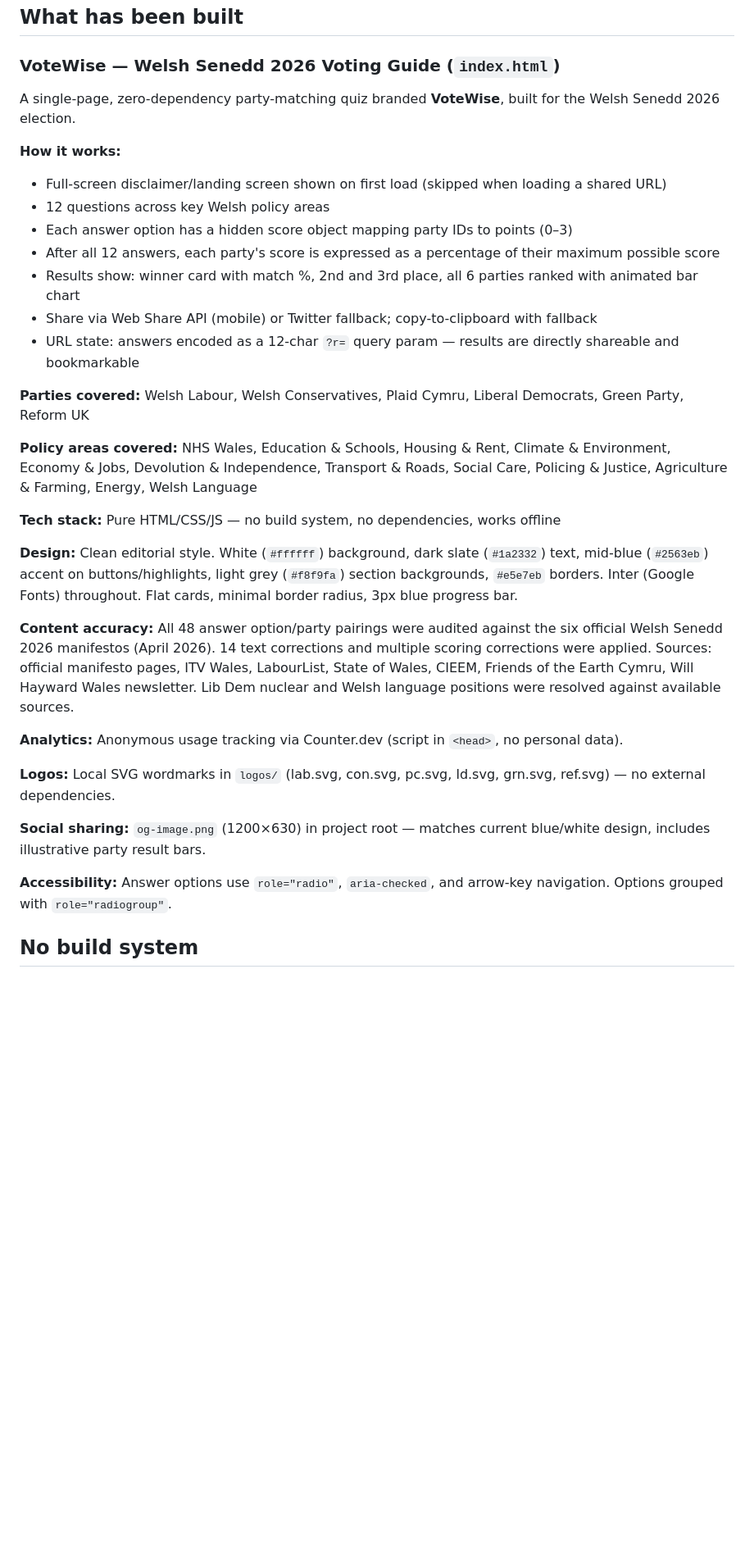
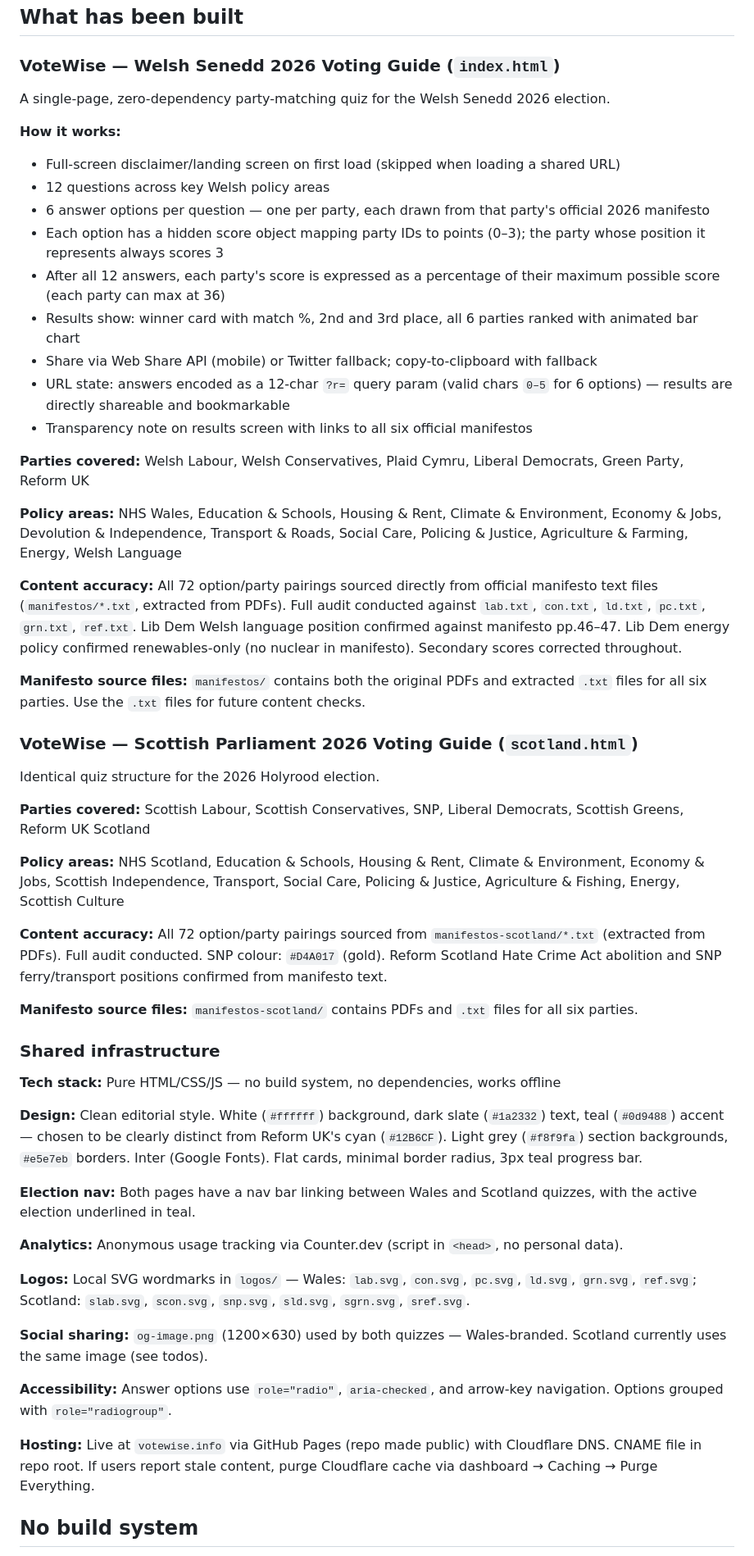
Before and after one commit to lloydy1982/politics-project, a Markdown page: CLAUDE.md, the part around one of its changes. Shown at 82% size. Drawn GitHub-style; blank space fills up the shorter version.

Commit message:
Update CLAUDE.md to reflect current project state
Documents Scotland quiz, teal accent, 6-option structure, manifesto
source files, live hosting at votewise.info, and clears completed
todos (LD Welsh language, hosting, custom domain, scoring fixes).
Remaining todos: Scotland OG image, mobile hardware test, WCAG check.

Co-Authored-By: Claude Sonnet 4.6 <noreply@anthropic.com>

```diff
--- a/CLAUDE.md
+++ b/CLAUDE.md
@@ -12,34 +12,56 @@ Private GitHub repo: `lloydy1982/politics-project`
 
 ### VoteWise — Welsh Senedd 2026 Voting Guide (`index.html`)
 
-A single-page, zero-dependency party-matching quiz branded **VoteWise**, built for the Welsh Senedd 2026 election.
+A single-page, zero-dependency party-matching quiz for the Welsh Senedd 2026 election.
 
 **How it works:**
-- Full-screen disclaimer/landing screen shown on first load (skipped when loading a shared URL)
+- Full-screen disclaimer/landing screen on first load (skipped when loading a shared URL)
 - 12 questions across key Welsh policy areas
-- Each answer option has a hidden score object mapping party IDs to points (0–3)
-- After all 12 answers, each party's score is expressed as a percentage of their maximum possible score
+- 6 answer options per question — one per party, each drawn from that party's official 2026 manifesto
+- Each option has a hidden score object mapping party IDs to points (0–3); the party whose position it represents always scores 3
+- After all 12 answers, each party's score is expressed as a percentage of their maximum possible score (each party can max at 36)
 - Results show: winner card with match %, 2nd and 3rd place, all 6 parties ranked with animated bar chart
 - Share via Web Share API (mobile) or Twitter fallback; copy-to-clipboard with fallback
-- URL state: answers encoded as a 12-char `?r=` query param — results are directly shareable and bookmarkable
+- URL state: answers encoded as a 12-char `?r=` query param (valid chars `0–5` for 6 options) — results are directly shareable and bookmarkable
+- Transparency note on results screen with links to all six official manifestos
 
 **Parties covered:** Welsh Labour, Welsh Conservatives, Plaid Cymru, Liberal Democrats, Green Party, Reform UK
 
-**Policy areas covered:** NHS Wales, Education & Schools, Housing & Rent, Climate & Environment, Economy & Jobs, Devolution & Independence, Transport & Roads, Social Care, Policing & Justice, Agriculture & Farming, Energy, Welsh Language
+**Policy areas:** NHS Wales, Education & Schools, Housing & Rent, Climate & Environment, Economy & Jobs, Devolution & Independence, Transport & Roads, Social Care, Policing & Justice, Agriculture & Farming, Energy, Welsh Language
+
+**Content accuracy:** All 72 option/party pairings sourced directly from official manifesto text files (`manifestos/*.txt`, extracted from PDFs). Full audit conducted against `lab.txt`, `con.txt`, `ld.txt`, `pc.txt`, `grn.txt`, `ref.txt`. Lib Dem Welsh language position confirmed against manifesto pp.46–47. Lib Dem energy policy confirmed renewables-only (no nuclear in manifesto). Secondary scores corrected throughout.
+
+**Manifesto source files:** `manifestos/` contains both the original PDFs and extracted `.txt` files for all six parties. Use the `.txt` files for future content checks.
+
+### VoteWise — Scottish Parliament 2026 Voting Guide (`scotland.html`)
+
+Identical quiz structure for the 2026 Holyrood election.
+
+**Parties covered:** Scottish Labour, Scottish Conservatives, SNP, Liberal Democrats, Scottish Greens, Reform UK Scotland
+
+**Policy areas:** NHS Scotland, Education & Schools, Housing & Rent, Climate & Environment, Economy & Jobs, Scottish Independence, Transport, Social Care, Policing & Justice, Agriculture & Fishing, Energy, Scottish Culture
+
+**Content accuracy:** All 72 option/party pairings sourced from `manifestos-scotland/*.txt` (extracted from PDFs). Full audit conducted. SNP colour: `#D4A017` (gold). Reform Scotland Hate Crime Act abolition and SNP ferry/transport positions confirmed from manifesto text.
+
+**Manifesto source files:** `manifestos-scotland/` contains PDFs and `.txt` files for all six parties.
+
+### Shared infrastructure
 
 **Tech stack:** Pure HTML/CSS/JS — no build system, no dependencies, works offline
 
-**Design:** Clean editorial style. White (`#ffffff`) background, dark slate (`#1a2332`) text, mid-blue (`#2563eb`) accent on buttons/highlights, light grey (`#f8f9fa`) section backgrounds, `#e5e7eb` borders. Inter (Google Fonts) throughout. Flat cards, minimal border radius, 3px blue progress bar.
+**Design:** Clean editorial style. White (`#ffffff`) background, dark slate (`#1a2332`) text, teal (`#0d9488`) accent — chosen to be clearly distinct from Reform UK's cyan (`#12B6CF`). Light grey (`#f8f9fa`) section backgrounds, `#e5e7eb` borders. Inter (Google Fonts). Flat cards, minimal border radius, 3px teal progress bar.
 
-**Content accuracy:** All 48 answer option/party pairings were audited against the six official Welsh Senedd 2026 manifestos (April 2026). 14 text corrections and multiple scoring corrections were applied. Sources: official manifesto pages, ITV Wales, LabourList, State of Wales, CIEEM, Friends of the Earth Cymru, Will Hayward Wales newsletter. Lib Dem nuclear and Welsh language positions were resolved against available sources.
+**Election nav:** Both pages have a nav bar linking between Wales and Scotland quizzes, with the active election underlined in teal.
 
 **Analytics:** Anonymous usage tracking via Counter.dev (script in `<head>`, no personal data).
 
-**Logos:** Local SVG wordmarks in `logos/` (lab.svg, con.svg, pc.svg, ld.svg, grn.svg, ref.svg) — no external dependencies.
+**Logos:** Local SVG wordmarks in `logos/` — Wales: `lab.svg`, `con.svg`, `pc.svg`, `ld.svg`, `grn.svg`, `ref.svg`; Scotland: `slab.svg`, `scon.svg`, `snp.svg`, `sld.svg`, `sgrn.svg`, `sref.svg`.
 
-**Social sharing:** `og-image.png` (1200×630) in project root — matches current blue/white design, includes illustrative party result bars.
+**Social sharing:** `og-image.png` (1200×630) used by both quizzes — Wales-branded. Scotland currently uses the same image (see todos).
 
 **Accessibility:** Answer options use `role="radio"`, `aria-checked`, and arrow-key navigation. Options grouped with `role="radiogroup"`.
 
+**Hosting:** Live at `votewise.info` via GitHub Pages (repo made public) with Cloudflare DNS. CNAME file in repo root. If users report stale content, purge Cloudflare cache via dashboard → Caching → Purge Everything.
+
 ## No build system
 
```
Also changed, not shown: other parts of CLAUDE.md (+8 -10 lines).
